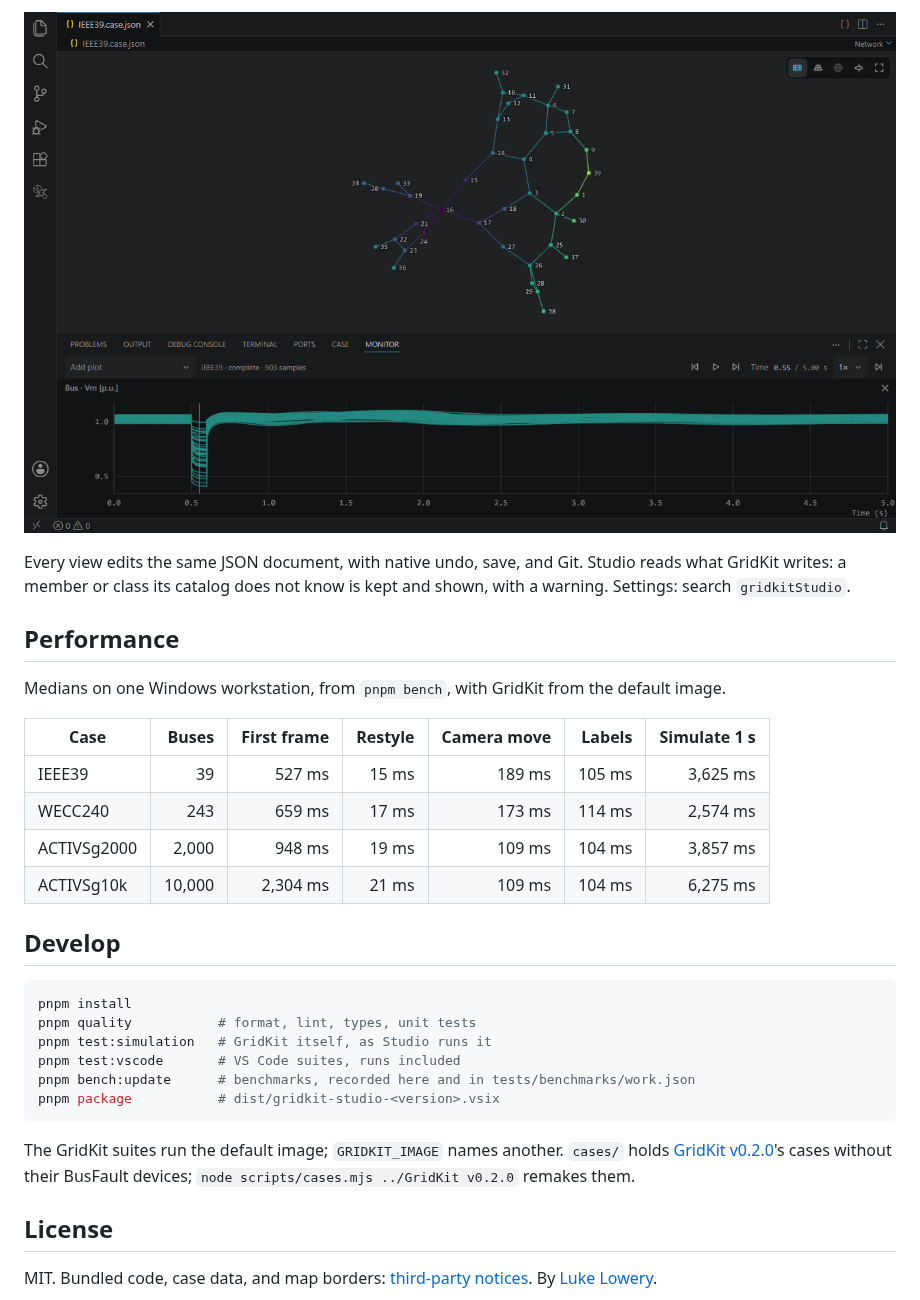
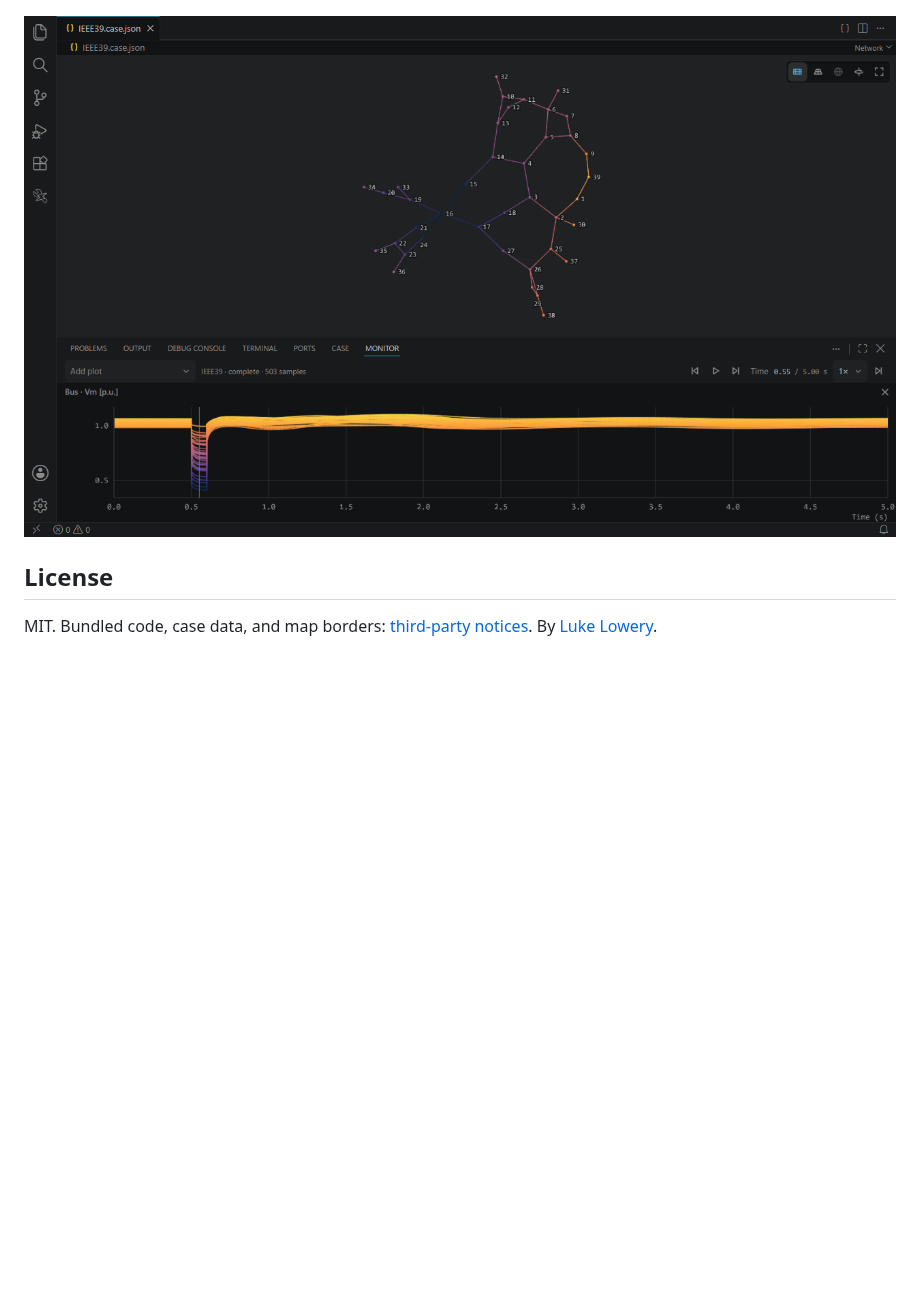
Before and after one commit to lukelowry/gridkit-studio, a Markdown page: README.md, the part around one of its changes. GitHub-like rendering; pictures changed too: docs/images/monitor.png (deleted), docs/media/monitor.png (added); blank space fills up the shorter version.

````diff
--- a/README.md
+++ b/README.md
@@ -42,35 +42,5 @@ Runs need a trusted workspace.
 
-![A bus fault plotted in the Monitor](docs/images/monitor.png)
-
-Every view edits the same JSON document, with native undo, save, and Git. Studio reads what GridKit writes: a member or class its catalog does not know is kept and shown, with a warning. Settings: search `gridkitStudio`.
-
-## Performance
-
-Medians on one Windows workstation, from `pnpm bench`, with GridKit from the default image.
-
-<!-- bench -->
-
-| Case        |  Buses | First frame | Restyle | Camera move | Labels | Simulate 1 s |
-| ----------- | -----: | ----------: | ------: | ----------: | -----: | -----------: |
-| IEEE39      |     39 |      527 ms |   15 ms |      189 ms | 105 ms |     3,625 ms |
-| WECC240     |    243 |      659 ms |   17 ms |      173 ms | 114 ms |     2,574 ms |
-| ACTIVSg2000 |  2,000 |      948 ms |   19 ms |      109 ms | 104 ms |     3,857 ms |
-| ACTIVSg10k  | 10,000 |    2,304 ms |   21 ms |      109 ms | 104 ms |     6,275 ms |
-
-<!-- /bench -->
-
-## Develop
-
-```sh
-pnpm install
-pnpm quality           # format, lint, types, unit tests
-pnpm test:simulation   # GridKit itself, as Studio runs it
-pnpm test:vscode       # VS Code suites, runs included
-pnpm bench:update      # benchmarks, recorded here and in tests/benchmarks/work.json
-pnpm package           # dist/gridkit-studio-<version>.vsix
-```
-
-The GridKit suites run the default image; `GRIDKIT_IMAGE` names another. `cases/` holds [GridKit v0.2.0](https://github.com/ORNL/GridKit/tree/v0.2.0/cases/PhasorDynamics)'s cases without their BusFault devices; `node scripts/cases.mjs ../GridKit v0.2.0` remakes them.
+![IEEE39 mid-fault: voltage magnitude on the network and in the Monitor](docs/media/monitor.png)
 
 ## License
 
````
Also changed, not shown: other parts of README.md (+18 -18 lines), docs/images/network.png (deleted), docs/media/activsg25k.png (added), docs/media/activsg70k.png (added), 7 other files.
